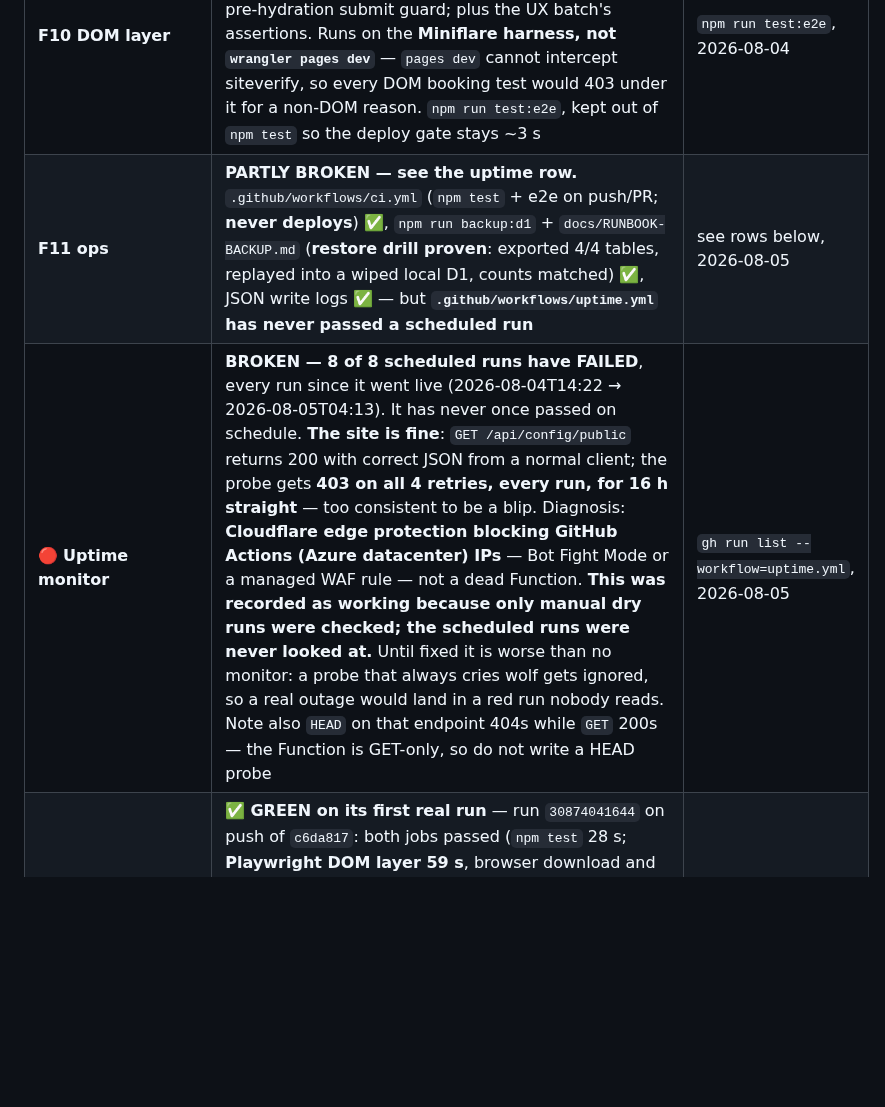
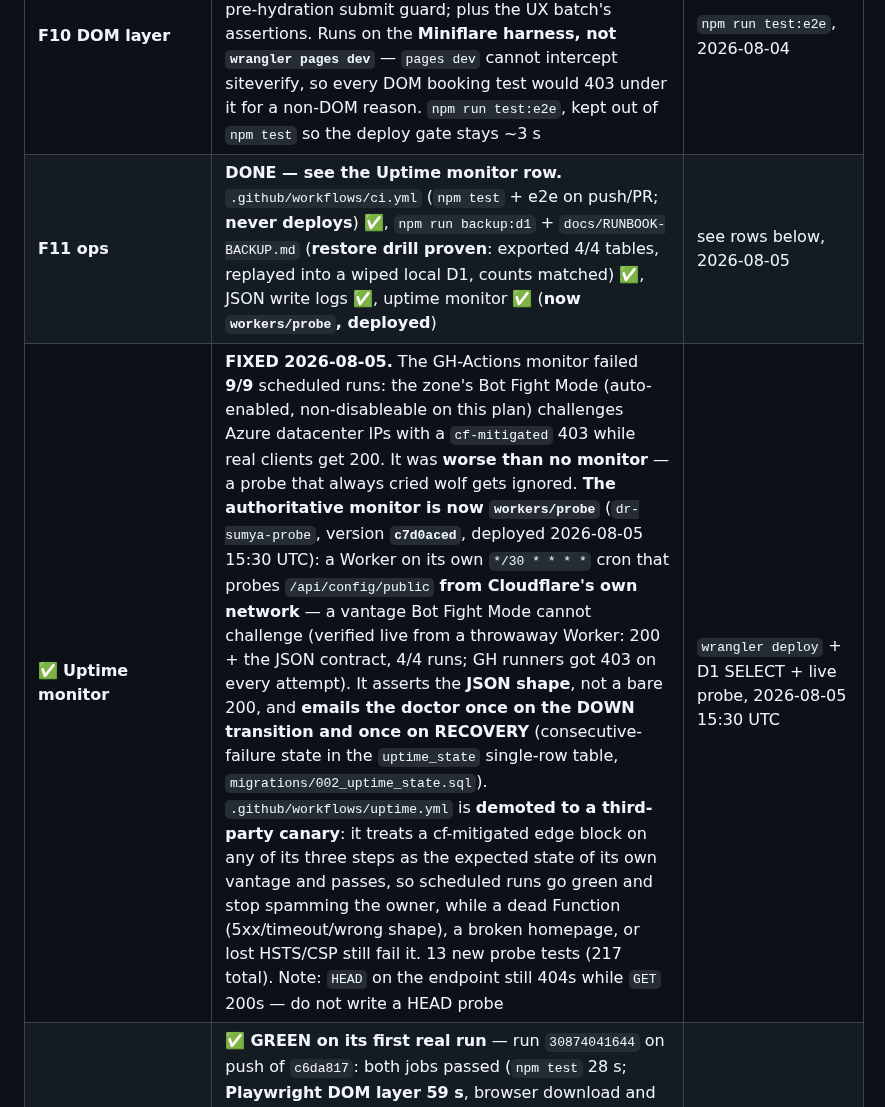
Before and after one commit to sakib8275/dr-sumya-pervin-portfolio, a Markdown page: STATUS.md, the part around one of its changes. Drawn GitHub-style; blank space fills up the shorter version.

```diff
--- a/STATUS.md
+++ b/STATUS.md
@@ -59,8 +65,8 @@ longer email the doctor a list of fake patients.
 | Apex / www / HTTPS | apex 200; www → 301 apex; http → 301 https | curl, 2026-08-03 |
 | Tests | **204/204 green** (`npm test`; Miniflare + real compiled worker, plus 16 digest units, 18 F9 header/inline-handler/exposure units, and 5 new structured-log units). Plus **14/14 `npm run test:e2e`** (F10). Both re-run green after every change and after each of the two deploys | 2026-08-04 |
 | **F10 DOM layer** | **DONE.** `tests/e2e/` — 14 Playwright tests over the five required areas: real pointer-click booking, XSS inert in the CMS, booking-failure state, WhatsApp CTA gating, pre-hydration submit guard; plus the UX batch's assertions. Runs on the **Miniflare harness, not `wrangler pages dev`** — `pages dev` cannot intercept siteverify, so every DOM booking test would 403 under it for a non-DOM reason. `npm run test:e2e`, kept out of `npm test` so the deploy gate stays ~3 s | `npm run test:e2e`, 2026-08-04 |
-| **F11 ops** | **PARTLY BROKEN — see the uptime row.** `.github/workflows/ci.yml` (`npm test` + e2e on push/PR; **never deploys**) ✅, `npm run backup:d1` + `docs/RUNBOOK-BACKUP.md` (**restore drill proven**: exported 4/4 tables, replayed into a wiped local D1, counts matched) ✅, JSON write logs ✅ — but **`.github/workflows/uptime.yml` has never passed a scheduled run** | see rows below, 2026-08-05 |
-| 🔴 **Uptime monitor** | **BROKEN — 8 of 8 scheduled runs have FAILED**, every run since it went live (2026-08-04T14:22 → 2026-08-05T04:13). It has never once passed on schedule. **The site is fine**: `GET /api/config/public` returns 200 with correct JSON from a normal client; the probe gets **403 on all 4 retries, every run, for 16 h straight** — too consistent to be a blip. Diagnosis: **Cloudflare edge protection blocking GitHub Actions (Azure datacenter) IPs** — Bot Fight Mode or a managed WAF rule — not a dead Function. **This was recorded as working because only manual dry runs were checked; the scheduled runs were never looked at.** Until fixed it is worse than no monitor: a probe that always cries wolf gets ignored, so a real outage would land in a red run nobody reads. Note also `HEAD` on that endpoint 404s while `GET` 200s — the Function is GET-only, so do not write a HEAD probe | `gh run list --workflow=uptime.yml`, 2026-08-05 |
+| **F11 ops** | **DONE — see the Uptime monitor row.** `.github/workflows/ci.yml` (`npm test` + e2e on push/PR; **never deploys**) ✅, `npm run backup:d1` + `docs/RUNBOOK-BACKUP.md` (**restore drill proven**: exported 4/4 tables, replayed into a wiped local D1, counts matched) ✅, JSON write logs ✅, uptime monitor ✅ (**now `workers/probe`, deployed**) | see rows below, 2026-08-05 |
+| ✅ **Uptime monitor** | **FIXED 2026-08-05.** The GH-Actions monitor failed **9/9** scheduled runs: the zone's Bot Fight Mode (auto-enabled, non-disableable on this plan) challenges Azure datacenter IPs with a `cf-mitigated` 403 while real clients get 200. It was **worse than no monitor** — a probe that always cried wolf gets ignored. **The authoritative monitor is now `workers/probe`** (`dr-sumya-probe`, version **`c7d0aced`**, deployed 2026-08-05 15:30 UTC): a Worker on its own `*/30 * * * *` cron that probes `/api/config/public` **from Cloudflare's own network** — a vantage Bot Fight Mode cannot challenge (verified live from a throwaway Worker: 200 + the JSON contract, 4/4 runs; GH runners got 403 on every attempt). It asserts the **JSON shape**, not a bare 200, and **emails the doctor once on the DOWN transition and once on RECOVERY** (consecutive-failure state in the `uptime_state` single-row table, `migrations/002_uptime_state.sql`). `.github/workflows/uptime.yml` is **demoted to a third-party canary**: it treats a cf-mitigated edge block on any of its three steps as the expected state of its own vantage and passes, so scheduled runs go green and stop spamming the owner, while a dead Function (5xx/timeout/wrong shape), a broken homepage, or lost HSTS/CSP still fail it. 13 new probe tests (217 total). Note: `HEAD` on the endpoint still 404s while `GET` 200s — do not write a HEAD probe | `wrangler deploy` + D1 SELECT + live probe, 2026-08-05 15:30 UTC |
 | CI on GitHub | ✅ **GREEN on its first real run** — run `30874041644` on push of `c6da817`: both jobs passed (`npm test` 28 s; **Playwright DOM layer 59 s**, browser download and all, on a bare runner). Red is **proven locally**: renaming `validateSlot` made `npm test` exit **1**; reverting returned exit **0** and 204/204. The Node-20 deprecation annotation is **cleared**: all three actions bumped to `@v5` (checkout, setup-node, **and upload-artifact** — that one never appeared in the annotation only because it sits behind `if: failure()` and had not run, so it would have bitten on the first red build, exactly when the traces are needed). `@v5` is the version that moves to Node 24; note **v7 is the current latest** if a future bump is wanted, and setup-node v5+ auto-caches when `package.json` has a `packageManager` field — this repo has none, and `cache: npm` is set explicitly | `gh run view`, 2026-08-05 |
 | Write logs live | **proven in production.** A real apex booking emitted `{"evt":"appointment.create","ts":"…","id":"book-5f67ef11","chamber":"Alliance…","appointment_date":"2026-08-08","service":"…","ok":true,"ms":88}` — **no patient name, no phone**. Read with `npx wrangler pages deployment tail <full-uuid> --project-name=dr-sumya-pervin-portfolio --format json`; `--environment production` alone is rejected non-interactively | `pages deployment tail`, 2026-08-04 |
 | **Bug found by F10** | `.fab-btn { display: grid }` outranked the `[hidden]` attribute (a UA rule), so `main.js:164`'s `fab.hidden = !digits` **hid nothing** — with no WhatsApp number configured the floating button still rendered as a live link to `href="#"`, the exact "live link to nobody" the gating was written to remove. `#navTel` escaped only because `.nav-tel` sets no `display`. Fixed with `[hidden] { display: none !important; }`, deployed in `42aa5567`, verified on the apex | `tests/e2e/whatsapp-gating.spec.mjs` + apex probe, 2026-08-04 |
```
Also changed, not shown: other parts of STATUS.md (+33 -26 lines), agent.md (+2 -1 lines).
